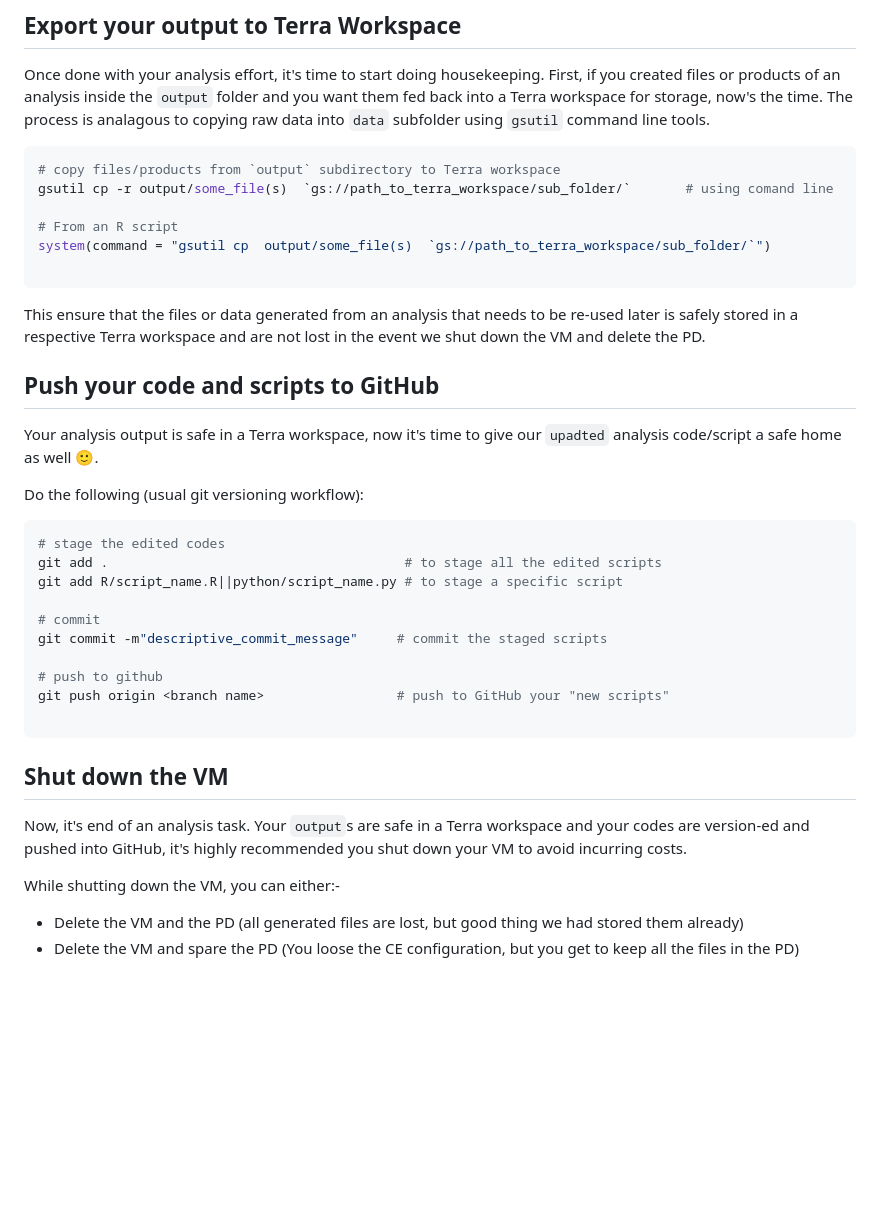
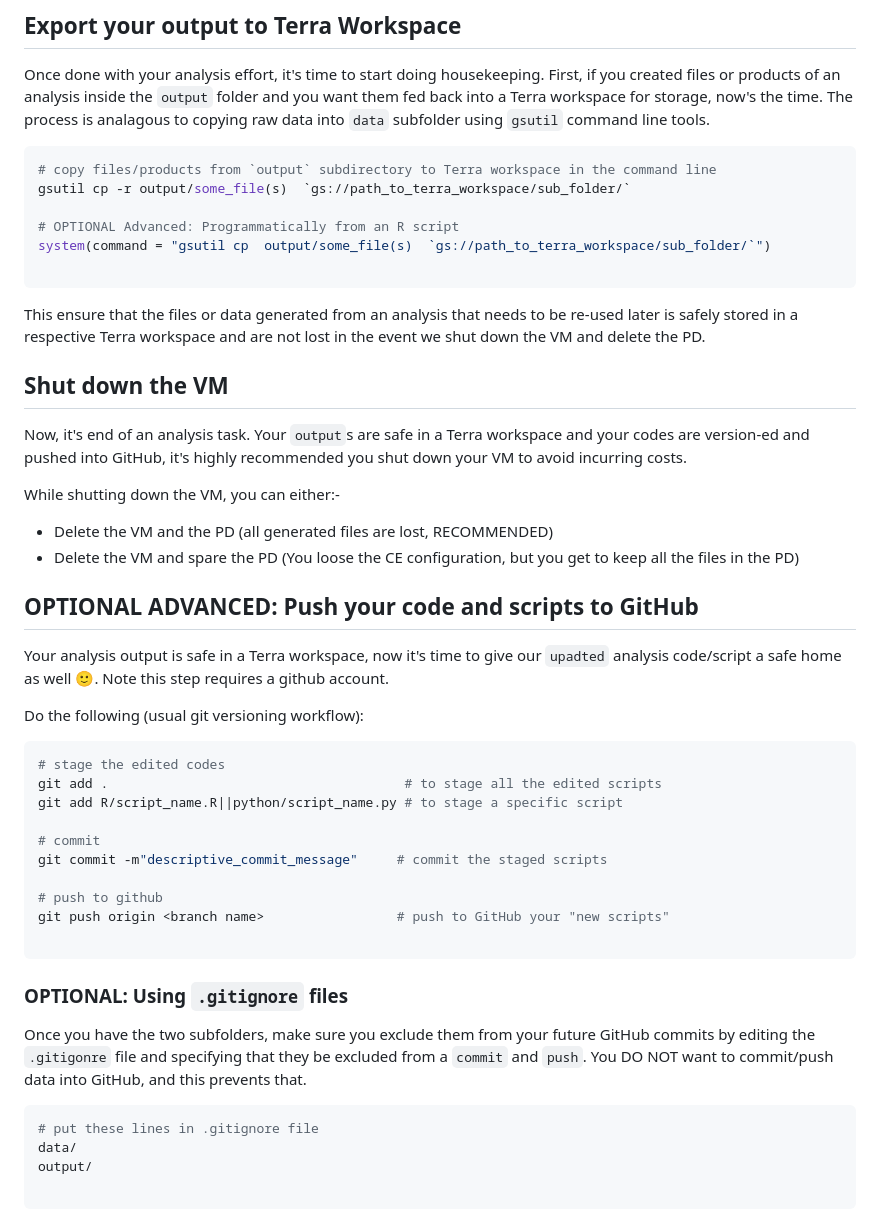
Before and after one commit to IMCM-OX/interactive-analysis-terra, a Markdown page: README.md, the part around the change printed below. Rendered like a GitHub page; blank space fills up the shorter version.

````diff
--- a/README.md
+++ b/README.md
@@ -143,19 +133,29 @@ This is a toy analysis for demo purposes using the `mtcars` and/or `iris` data s
 Once done with your analysis effort, it's time to start doing housekeeping. First, if you created files or products of an analysis inside the `output` folder and you want them fed back into a Terra workspace for storage, now's the time. The process is analagous to copying raw data into `data` subfolder using `gsutil` command line tools.
 
 ```bash
-# copy files/products from `output` subdirectory to Terra workspace
-gsutil cp -r output/some_file(s)  `gs://path_to_terra_workspace/sub_folder/`       # using comand line
+# copy files/products from `output` subdirectory to Terra workspace in the command line
+gsutil cp -r output/some_file(s)  `gs://path_to_terra_workspace/sub_folder/`
 
-# From an R script
+# OPTIONAL Advanced: Programmatically from an R script
 system(command = "gsutil cp  output/some_file(s)  `gs://path_to_terra_workspace/sub_folder/`")
 
 ```
 
 This ensure that the files or data generated from an analysis that needs to be re-used later is safely stored in a respective Terra workspace and are not lost in the event we shut down the VM and delete the PD.
 
-## Push your code and scripts to GitHub
+## Shut down the VM
+
+Now, it's end of an analysis task. Your `output`s are safe in a Terra workspace and your codes are version-ed and pushed into GitHub, it's highly recommended you shut down your VM to avoid incurring costs.
+
+While shutting down the VM, you can either:-
+
+- Delete the VM and the PD (all generated files are lost, RECOMMENDED)
+- Delete the VM and spare the PD (You loose the CE configuration, but you get to keep all the files in the PD)
+
+## OPTIONAL ADVANCED: Push your code and scripts to GitHub
 
 Your analysis output is safe in a Terra workspace, now it's time to give our `upadted` analysis code/script a safe home as well 🙂.
+Note this step requires a github account.
 
 Do the following (usual git versioning workflow):
 
@@ -172,11 +172,14 @@ git push origin <branch name>                 # push to GitHub your "new scripts
 
 ```
 
-## Shut down the VM
 
-Now, it's end of an analysis task. Your `output`s are safe in a Terra workspace and your codes are version-ed and pushed into GitHub, it's highly recommended you shut down your VM to avoid incurring costs.
+### OPTIONAL: Using `.gitignore` files
 
-While shutting down the VM, you can either:-
+Once you have the two subfolders, make sure you exclude them from your future GitHub commits by editing the `.gitigonre` file and specifying that they be excluded from a `commit` and `push`. You DO NOT want to commit/push data into GitHub, and this prevents that.
 
-- Delete the VM and the PD (all generated files are lost, but good thing we had stored them already)
-- Delete the VM and spare the PD (You loose the CE configuration, but you get to keep all the files in the PD)
+```bash
+# put these lines in .gitignore file
+data/
+output/
+
+```
````
Also changed, not shown: other parts of README.md (+21 -31 lines).
